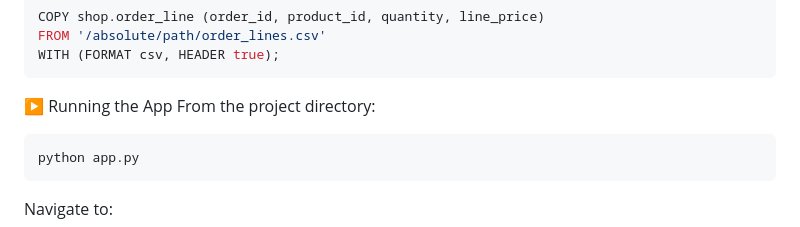
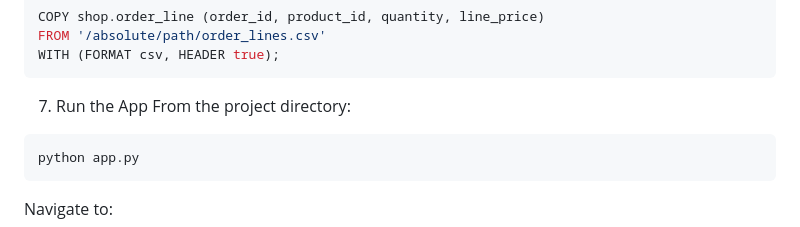
Before and after one commit to TheFourthAce4/CSE412Project-shop_app, a Markdown page: README.md, the part around the change. GitHub-like rendering.

Commit message:
Update instructions to run the app

````diff
--- a/README.md
+++ b/README.md
@@ -121,7 +121,7 @@ COPY shop.order_line (order_id, product_id, quantity, line_price)
 FROM '/absolute/path/order_lines.csv'
 WITH (FORMAT csv, HEADER true);
 ```
-▶️ Running the App
+7. Run the App
 From the project directory:
 ```bash
 python app.py
````
